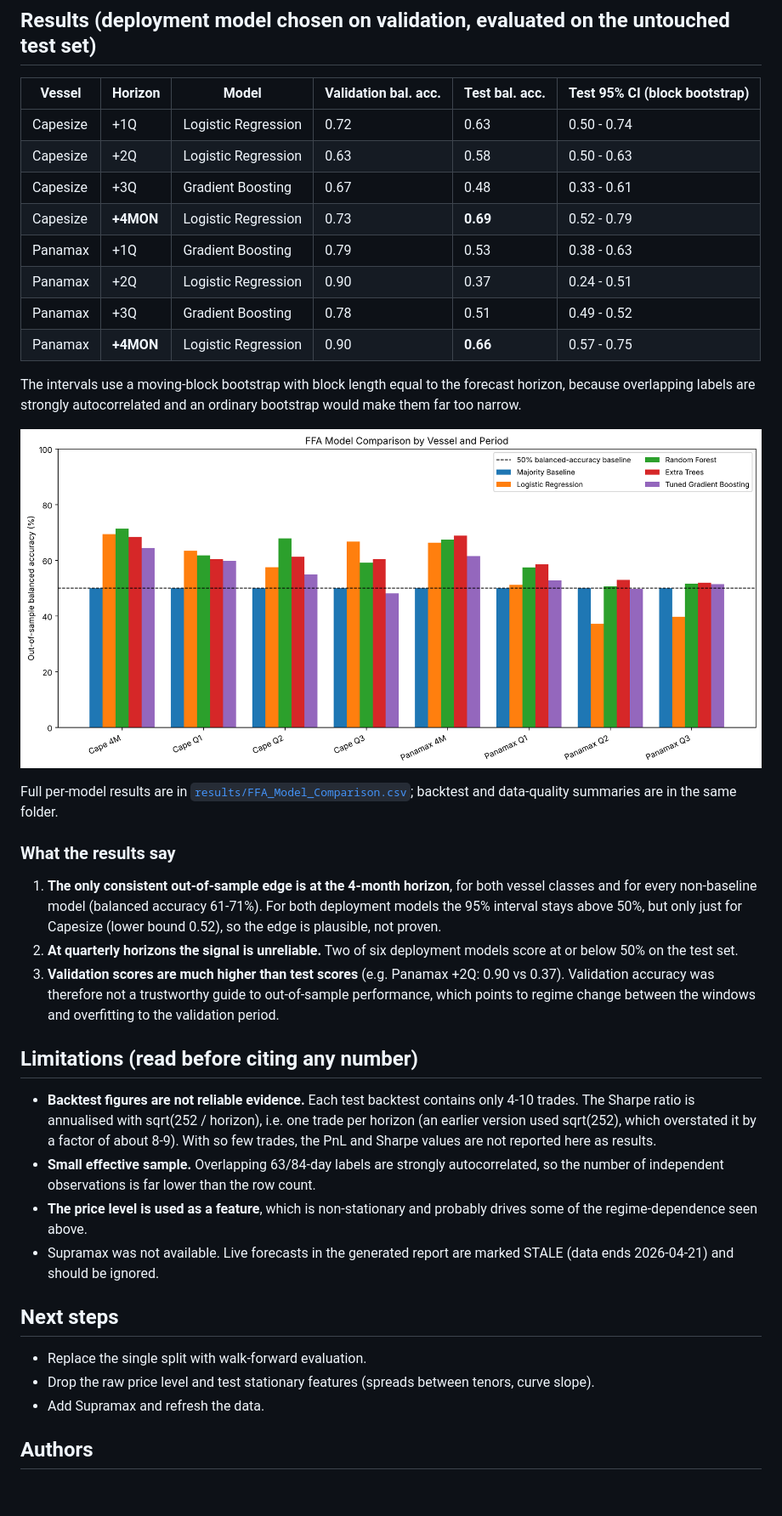
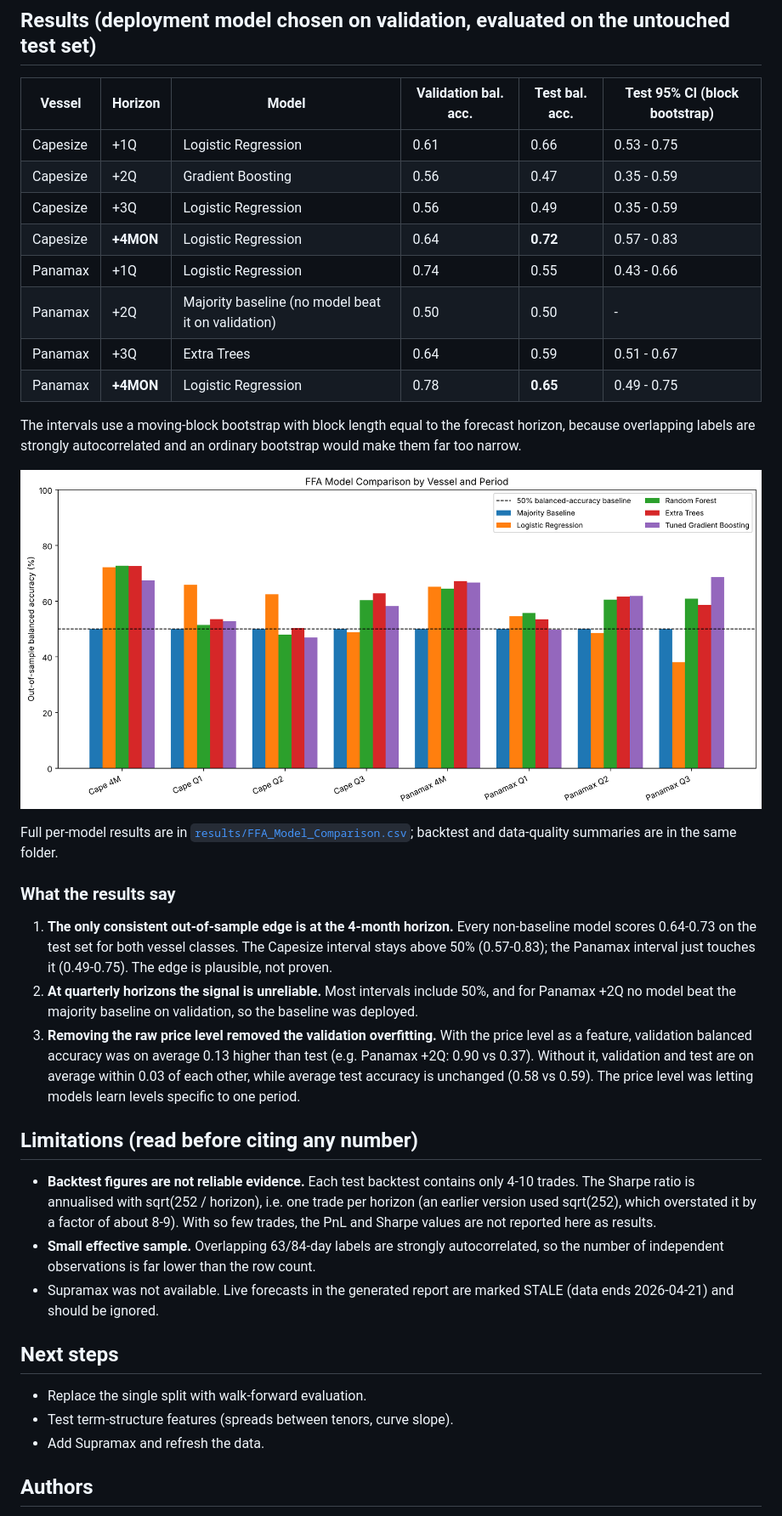
Before and after one commit to dimositychalasportfolio/ffa-freight-forecasting, a Markdown page: README.md, the part around one of its changes. Shown at 85% size. Drawn GitHub-style; pictures changed too: results/FFA_Model_Accuracy_Comparison.png; blank space fills up the shorter version.

Commit message:
Remove the non-stationary price level from the features
The raw FFA price changes level across regimes, so models learned levels
specific to the training window. Without it, the average gap between
validation and test balanced accuracy falls from 0.13 to -0.03, and
average test balanced accuracy is unchanged.

Co-Authored-By: Claude Opus 5.5 <noreply@anthropic.com>
Claude-Session: https://claude.ai/code/session_018qU7mwspZJPxSkNxvedJY9

```diff
--- a/README.md
+++ b/README.md
@@ -41,14 +43,14 @@ class from the file name and the contract from the `Route-Period` column.
 
 | Vessel | Horizon | Model | Validation bal. acc. | **Test bal. acc.** | Test 95% CI (block bootstrap) |
 |---|---|---|---|---|---|
-| Capesize | +1Q | Logistic Regression | 0.72 | 0.63 | 0.50 - 0.74 |
-| Capesize | +2Q | Logistic Regression | 0.63 | 0.58 | 0.50 - 0.63 |
-| Capesize | +3Q | Gradient Boosting | 0.67 | 0.48 | 0.33 - 0.61 |
-| Capesize | **+4MON** | Logistic Regression | 0.73 | **0.69** | 0.52 - 0.79 |
-| Panamax | +1Q | Gradient Boosting | 0.79 | 0.53 | 0.38 - 0.63 |
-| Panamax | +2Q | Logistic Regression | 0.90 | 0.37 | 0.24 - 0.51 |
-| Panamax | +3Q | Gradient Boosting | 0.78 | 0.51 | 0.49 - 0.52 |
-| Panamax | **+4MON** | Logistic Regression | 0.90 | **0.66** | 0.57 - 0.75 |
+| Capesize | +1Q | Logistic Regression | 0.61 | 0.66 | 0.53 - 0.75 |
+| Capesize | +2Q | Gradient Boosting | 0.56 | 0.47 | 0.35 - 0.59 |
+| Capesize | +3Q | Logistic Regression | 0.56 | 0.49 | 0.35 - 0.59 |
+| Capesize | **+4MON** | Logistic Regression | 0.64 | **0.72** | 0.57 - 0.83 |
+| Panamax | +1Q | Logistic Regression | 0.74 | 0.55 | 0.43 - 0.66 |
+| Panamax | +2Q | Majority baseline (no model beat it on validation) | 0.50 | 0.50 | - |
+| Panamax | +3Q | Extra Trees | 0.64 | 0.59 | 0.51 - 0.67 |
+| Panamax | **+4MON** | Logistic Regression | 0.78 | **0.65** | 0.49 - 0.75 |
 
 The intervals use a moving-block bootstrap with block length equal to the forecast horizon, because
 overlapping labels are strongly autocorrelated and an ordinary bootstrap would make them far too narrow.
@@ -59,14 +61,15 @@ Full per-model results are in [`results/FFA_Model_Comparison.csv`](results/FFA_M
 
 ### What the results say
 
-1. **The only consistent out-of-sample edge is at the 4-month horizon**, for both vessel classes and
-   for every non-baseline model (balanced accuracy 61-71%). For both deployment models the 95% interval
-   stays above 50%, but only just for Capesize (lower bound 0.52), so the edge is plausible, not proven.
-2. **At quarterly horizons the signal is unreliable.** Two of six deployment models score at or below
-   50% on the test set.
-3. **Validation scores are much higher than test scores** (e.g. Panamax +2Q: 0.90 vs 0.37). Validation
-   accuracy was therefore not a trustworthy guide to out-of-sample performance, which points to regime
-   change between the windows and overfitting to the validation period.
+1. **The only consistent out-of-sample edge is at the 4-month horizon.** Every non-baseline model scores
+   0.64-0.73 on the test set for both vessel classes. The Capesize interval stays above 50% (0.57-0.83);
+   the Panamax interval just touches it (0.49-0.75). The edge is plausible, not proven.
+2. **At quarterly horizons the signal is unreliable.** Most intervals include 50%, and for Panamax +2Q
+   no model beat the majority baseline on validation, so the baseline was deployed.
+3. **Removing the raw price level removed the validation overfitting.** With the price level as a feature,
+   validation balanced accuracy was on average 0.13 higher than test (e.g. Panamax +2Q: 0.90 vs 0.37).
+   Without it, validation and test are on average within 0.03 of each other, while average test accuracy
+   is unchanged (0.58 vs 0.59). The price level was letting models learn levels specific to one period.
 
 ## Limitations (read before citing any number)
 
@@ -76,15 +79,13 @@ Full per-model results are in [`results/FFA_Model_Comparison.csv`](results/FFA_M
   reported here as results.
 - **Small effective sample.** Overlapping 63/84-day labels are strongly autocorrelated, so the number of
   independent observations is far lower than the row count.
-- **The price level is used as a feature**, which is non-stationary and probably drives some of the
-  regime-dependence seen above.
 - Supramax was not available. Live forecasts in the generated report are marked STALE (data ends 2026-04-21)
   and should be ignored.
 
 ## Next steps
 
 - Replace the single split with walk-forward evaluation.
-- Drop the raw price level and test stationary features (spreads between tenors, curve slope).
+- Test term-structure features (spreads between tenors, curve slope).
 - Add Supramax and refresh the data.
 
 ## Authors
```
Also changed, not shown: other parts of README.md (+4 -2 lines), 3 other files.
